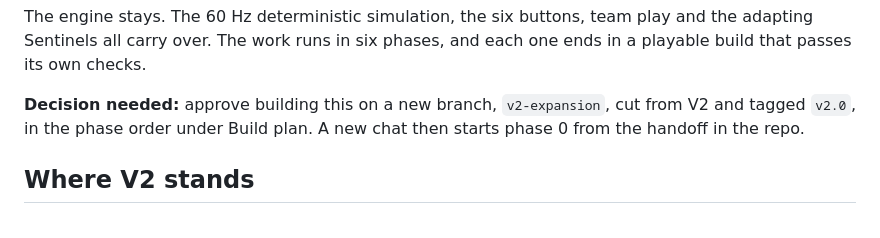
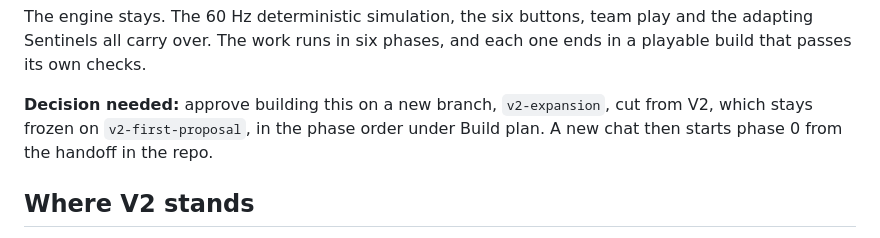
Before and after one commit to moderngentlemen-sudo/xmen-game, a Markdown page: docs/expansion-proposal.md, the part around the change. Rendered like a GitHub page.

```diff
--- a/docs/expansion-proposal.md
+++ b/docs/expansion-proposal.md
@@ -26,8 +26,8 @@ grammar and combat fidelity. Depth of space is how the world wraps around the fi
 The engine stays. The 60 Hz deterministic simulation, the six buttons, team play and the adapting Sentinels all
 carry over. The work runs in six phases, and each one ends in a playable build that passes its own checks.
 
-**Decision needed:** approve building this on a new branch, `v2-expansion`, cut from V2 and tagged `v2.0`, in
-the phase order under Build plan. A new chat then starts phase 0 from the handoff in the repo.
+**Decision needed:** approve building this on a new branch, `v2-expansion`, cut from V2, which stays frozen on
+`v2-first-proposal`, in the phase order under Build plan. A new chat then starts phase 0 from the handoff in the repo.
 
 ## Where V2 stands
 
```
Also changed, not shown: CLAUDE.md (+2 -1 lines), HANDOFF-EXPANSION.md (+4 -4 lines).
